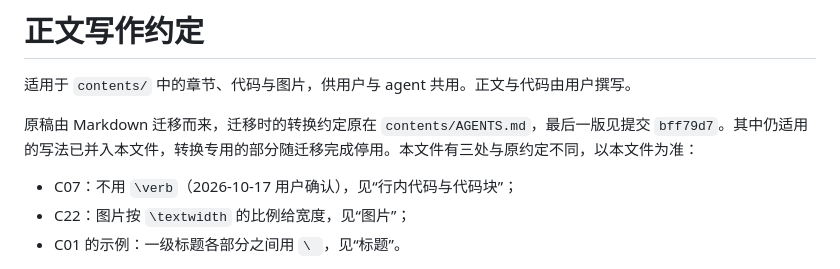
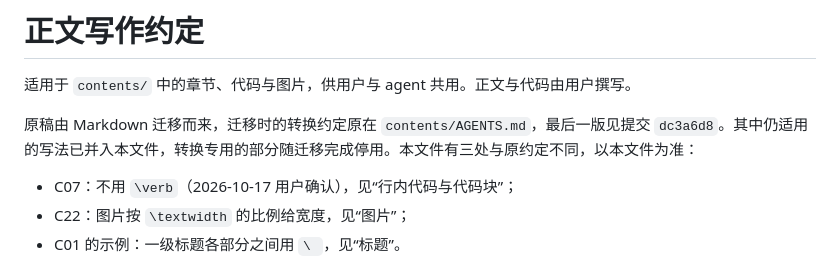
Before and after one commit to Calculatelove/cp-library-v4-LaTeX, a Markdown page: WRITING.md, the part around the change. GitHub-like rendering.

```diff
--- a/WRITING.md
+++ b/WRITING.md
@@ -2,7 +2,7 @@
 
 适用于 `contents/` 中的章节、代码与图片，供用户与 agent 共用。正文与代码由用户撰写。
 
-原稿由 Markdown 迁移而来，迁移时的转换约定原在 `contents/AGENTS.md`，最后一版见提交 `bff79d7`。其中仍适用的写法已并入本文件，转换专用的部分随迁移完成停用。本文件有三处与原约定不同，以本文件为准：
+原稿由 Markdown 迁移而来，迁移时的转换约定原在 `contents/AGENTS.md`，最后一版见提交 `dc3a6d8`。其中仍适用的写法已并入本文件，转换专用的部分随迁移完成停用。本文件有三处与原约定不同，以本文件为准：
 
 - C07：不用 `\verb`（2026-10-17 用户确认），见“行内代码与代码块”；
 - C22：图片按 `\textwidth` 的比例给宽度，见“图片”；
```
Also changed, not shown: scripts/README.md (+1 -1 lines), 1 other file.
